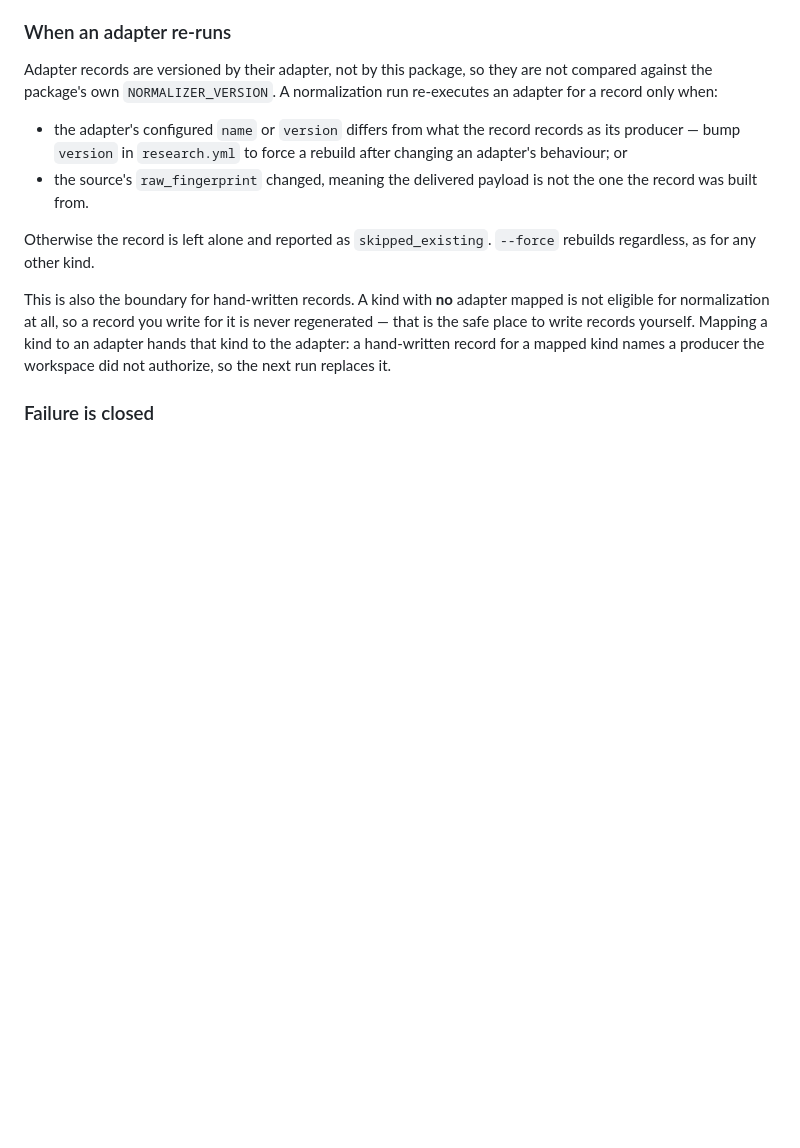
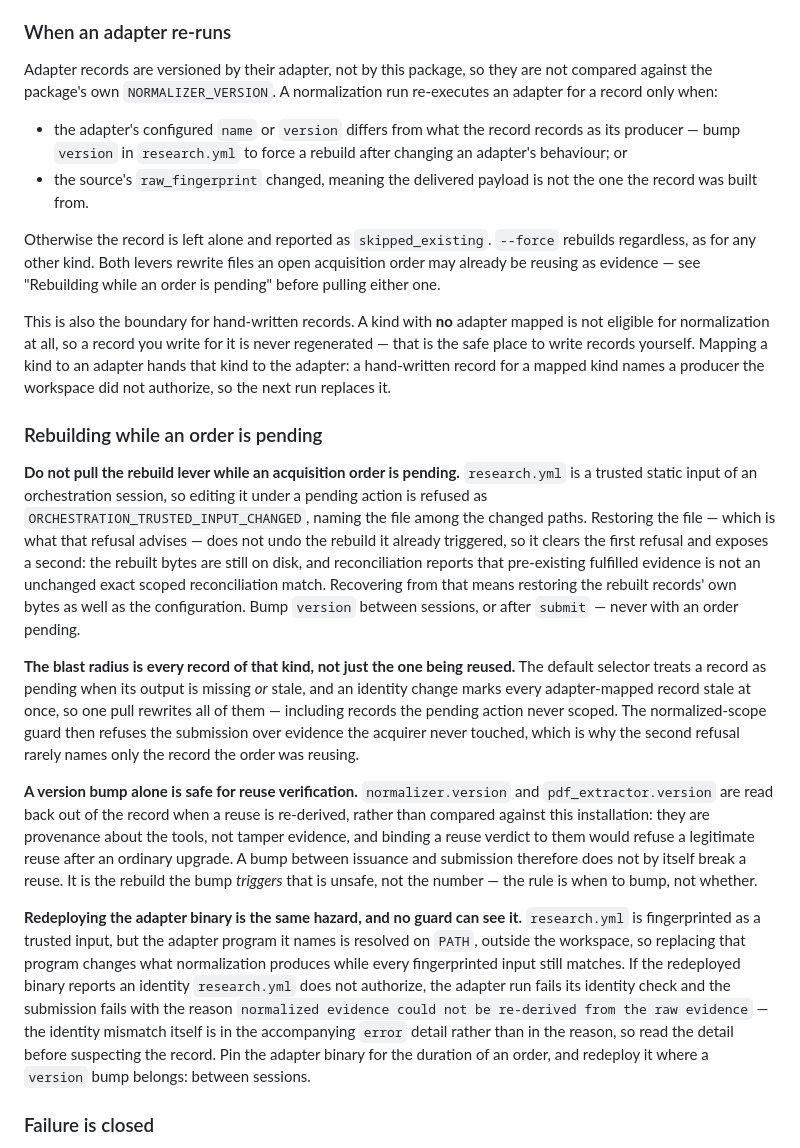
Before and after one commit to Denissvgn/evidence-wiki, a Markdown page: workspace-template/docs/normalized-source-format.md, the part around the change. Drawn GitHub-style; blank space fills up the shorter version.

Commit message:
Warn that the adapter rebuild lever is unsafe mid-order
`When an adapter re-runs` documents bumping `version` in `research.yml` as the
way to force a rebuild after changing an adapter's behaviour, and says nothing
about when. A downstream integrator adopted exactly that as their deliberate
rebuild mechanism on a workspace where research and acquisition orders overlap,
which is the one combination that lever cannot survive.

A new `Rebuilding while an order is pending` subsection states the rule and the
three things that make it non-obvious. Editing `research.yml` under a pending
action is refused as `ORCHESTRATION_TRUSTED_INPUT_CHANGED`; restoring the file,
which is what that refusal advises, clears the first refusal and exposes a
second, because the rebuilt bytes are still on disk and reconciliation reports
that pre-existing fulfilled evidence is not an unchanged exact scoped
reconciliation match. The blast radius is every adapter-mapped record, not the
reused one: the default selector treats missing *or* stale as pending and an
identity change stales them all, so the scope guard then refuses over evidence
the acquirer never touched.

The section also says what is *not* unsafe, because a warning that reads as
"never bump the version" would push readers toward worse workarounds.
`normalizer.version` and `pdf_extractor.version` are read back rather than
compared when a reuse is re-derived, so a bump between issuance and submission
does not by itself break a reuse; it is the rebuild it triggers that does. And
redeploying the adapter binary is the same hazard with no guard behind it —
`research.yml` is fingerprinted, the program it names lives on `PATH` — so an
unauthorized identity surfaces as "normalized evidence could not be re-derived
from the raw evidence" with the real cause in the `error` detail rather than
the reason. Pin the binary for the duration of an order.

Co-Authored-By: Claude Opus 5 (1M context) <noreply@anthropic.com>

```diff
--- a/workspace-template/docs/normalized-source-format.md
+++ b/workspace-template/docs/normalized-source-format.md
@@ -678,13 +678,53 @@ an adapter for a record only when:
   the record was built from.
 
 Otherwise the record is left alone and reported as `skipped_existing`. `--force`
-rebuilds regardless, as for any other kind.
+rebuilds regardless, as for any other kind. Both levers rewrite files an open
+acquisition order may already be reusing as evidence — see "Rebuilding while an order is
+pending" before pulling either one.
 
 This is also the boundary for hand-written records. A kind with **no** adapter mapped is
 not eligible for normalization at all, so a record you write for it is never
 regenerated — that is the safe place to write records yourself. Mapping a kind to an
 adapter hands that kind to the adapter: a hand-written record for a mapped kind names a
 producer the workspace did not authorize, so the next run replaces it.
+
+### Rebuilding while an order is pending
+
+**Do not pull the rebuild lever while an acquisition order is pending.** `research.yml`
+is a trusted static input of an orchestration session, so editing it under a pending
+action is refused as `ORCHESTRATION_TRUSTED_INPUT_CHANGED`, naming the file among the
+changed paths. Restoring the file — which is what that refusal advises — does not undo
+the rebuild it already triggered, so it clears the first refusal and exposes a second:
+the rebuilt bytes are still on disk, and reconciliation reports that pre-existing
+fulfilled evidence is not an unchanged exact scoped reconciliation match. Recovering
+from that means restoring the rebuilt records' own bytes as well as the configuration.
+Bump `version` between sessions, or after `submit` — never with an order pending.
+
+**The blast radius is every record of that kind, not just the one being reused.** The
+default selector treats a record as pending when its output is missing *or* stale, and
+an identity change marks every adapter-mapped record stale at once, so one pull rewrites
+all of them — including records the pending action never scoped. The normalized-scope
+guard then refuses the submission over evidence the acquirer never touched, which is why
+the second refusal rarely names only the record the order was reusing.
+
+**A version bump alone is safe for reuse verification.** `normalizer.version` and
+`pdf_extractor.version` are read back out of the record when a reuse is re-derived,
+rather than compared against this installation: they are provenance about the tools, not
+tamper evidence, and binding a reuse verdict to them would refuse a legitimate reuse
+after an ordinary upgrade. A bump between issuance and submission therefore does not by
+itself break a reuse. It is the rebuild the bump *triggers* that is unsafe, not the
+number — the rule is when to bump, not whether.
+
+**Redeploying the adapter binary is the same hazard, and no guard can see it.**
+`research.yml` is fingerprinted as a trusted input, but the adapter program it names is
+resolved on `PATH`, outside the workspace, so replacing that program changes what
+normalization produces while every fingerprinted input still matches. If the redeployed
+binary reports an identity `research.yml` does not authorize, the adapter run fails its
+identity check and the submission fails with the reason `normalized evidence could not
+be re-derived from the raw evidence` — the identity mismatch itself is in the
+accompanying `error` detail rather than in the reason, so read the detail before
+suspecting the record. Pin the adapter binary for the duration of an order, and redeploy
+it where a `version` bump belongs: between sessions.
 
 ### Failure is closed
 
```
